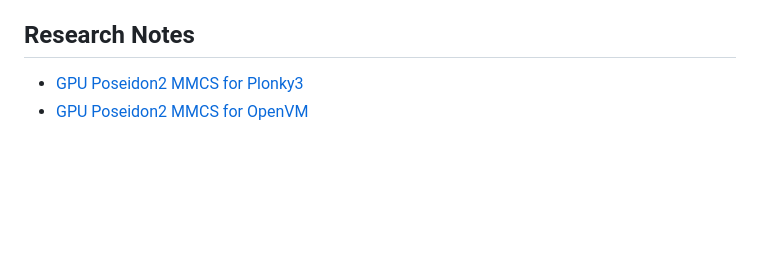
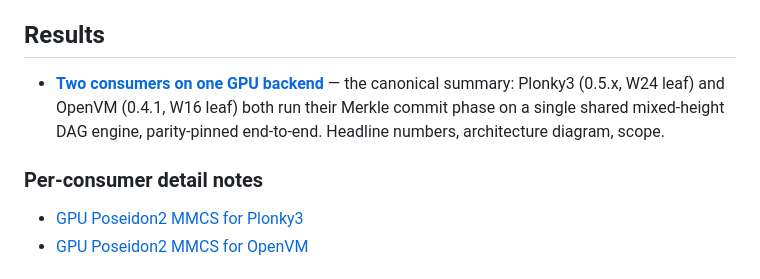
Before and after one commit to latifkasuli/zkgpu, a Markdown page: README.md, the part around the change. GitHub-like rendering; blank space fills up the shorter version.

```diff
--- a/README.md
+++ b/README.md
@@ -75,7 +75,11 @@ cargo test -p zkgpu-babybear
 - [ ] BN254 scalar field
 - [ ] Stable browser / WebGPU support (experimental today)
 
-## Research Notes
+## Results
+
+- **[Two consumers on one GPU backend](docs/two-consumers.md)** — the canonical summary: Plonky3 (0.5.x, W24 leaf) and OpenVM (0.4.1, W16 leaf) both run their Merkle commit phase on a single shared mixed-height DAG engine, parity-pinned end-to-end. Headline numbers, architecture diagram, scope.
+
+### Per-consumer detail notes
 
 - [GPU Poseidon2 MMCS for Plonky3](docs/research/plonky3-poseidon2-mmcs.md)
 - [GPU Poseidon2 MMCS for OpenVM](docs/research/openvm-poseidon2-mmcs.md)
```
Also changed, not shown: docs/two-consumers.md (added, +86 -0 lines).
